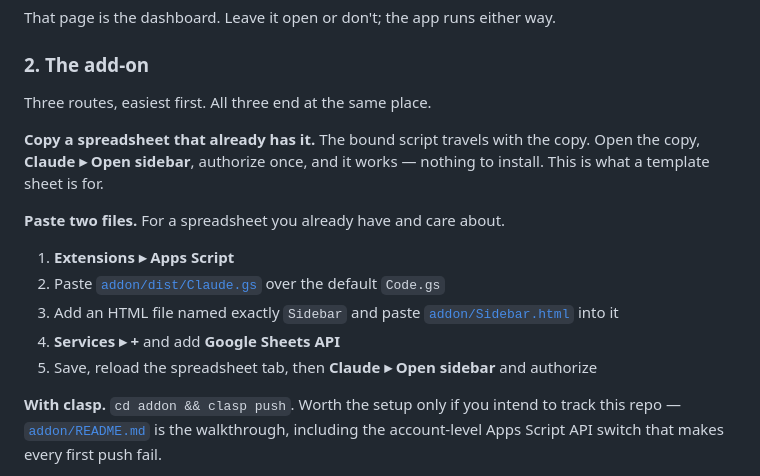
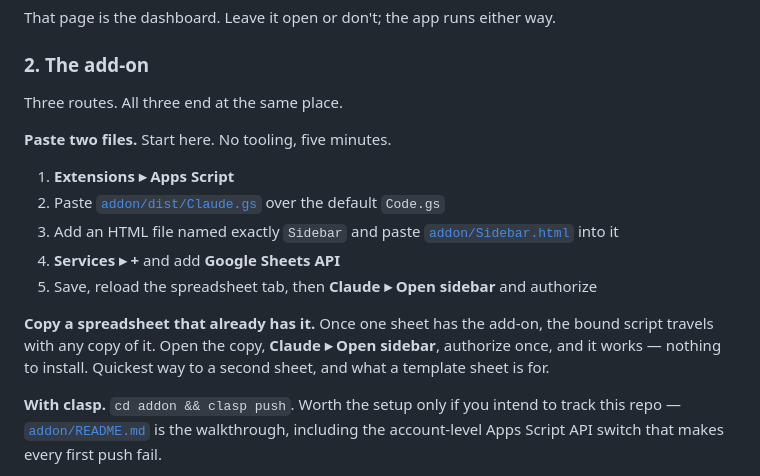
Before and after one commit to toya-co/claude-for-sheets, a Markdown page: README.md, the part around the change. Rendered like a GitHub page.

Commit message:
Paste before copy-a-sheet in the install order
Copying only helps once a sheet already has the add-on, so leading with it
asked a first-time reader to already be finished. Paste is the front door;
copy is the quickest route to a SECOND sheet.

Co-Authored-By: Claude Opus 5 <noreply@anthropic.com>

```diff
--- a/README.md
+++ b/README.md
@@ -37,17 +37,17 @@ That page is the dashboard. Leave it open or don't; the app runs either way.
 
 ### 2. The add-on
 
-Three routes, easiest first. All three end at the same place.
+Three routes. All three end at the same place.
 
-**Copy a spreadsheet that already has it.** The bound script travels with the copy. Open the copy, **Claude ▸ Open sidebar**, authorize once, and it works — nothing to install. This is what a template sheet is for.
-
-**Paste two files.** For a spreadsheet you already have and care about.
+**Paste two files.** Start here. No tooling, five minutes.
 
 1. **Extensions ▸ Apps Script**
 2. Paste [`addon/dist/Claude.gs`](addon/dist/Claude.gs) over the default `Code.gs`
 3. Add an HTML file named exactly `Sidebar` and paste [`addon/Sidebar.html`](addon/Sidebar.html) into it
 4. **Services ▸ +** and add **Google Sheets API**
 5. Save, reload the spreadsheet tab, then **Claude ▸ Open sidebar** and authorize
+
+**Copy a spreadsheet that already has it.** Once one sheet has the add-on, the bound script travels with any copy of it. Open the copy, **Claude ▸ Open sidebar**, authorize once, and it works — nothing to install. Quickest way to a second sheet, and what a template sheet is for.
 
 **With clasp.** `cd addon && clasp push`. Worth the setup only if you intend to track this repo — [`addon/README.md`](addon/README.md) is the walkthrough, including the account-level Apps Script API switch that makes every first push fail.
 
```
